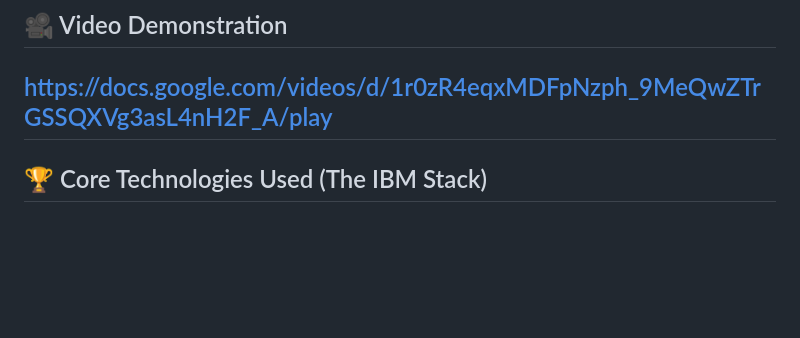
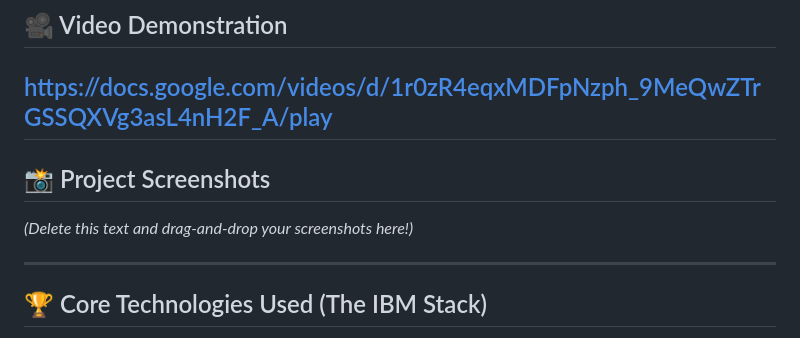
Before and after one commit to RajKiranAcharyya/AICTE_IBM_EDUNET_INTERNSHIP_Startup_Blueprint_Generator, a Markdown page: README.md, the part around the change. Rendered like a GitHub page; blank space fills up the shorter version.

Commit message:
docs: add screenshots placeholder

```diff
--- a/README.md
+++ b/README.md
@@ -9,6 +9,11 @@
 
 ## 🎥 Video Demonstration
 https://docs.google.com/videos/d/1r0zR4eqxMDFpNzph_9MeQwZTrGSSQXVg3asL4nH2F_A/play
+---
+
+## 📸 Project Screenshots
+*(Delete this text and drag-and-drop your screenshots here!)*
+
 ---
 
 ## 🏆 Core Technologies Used (The IBM Stack)
```
